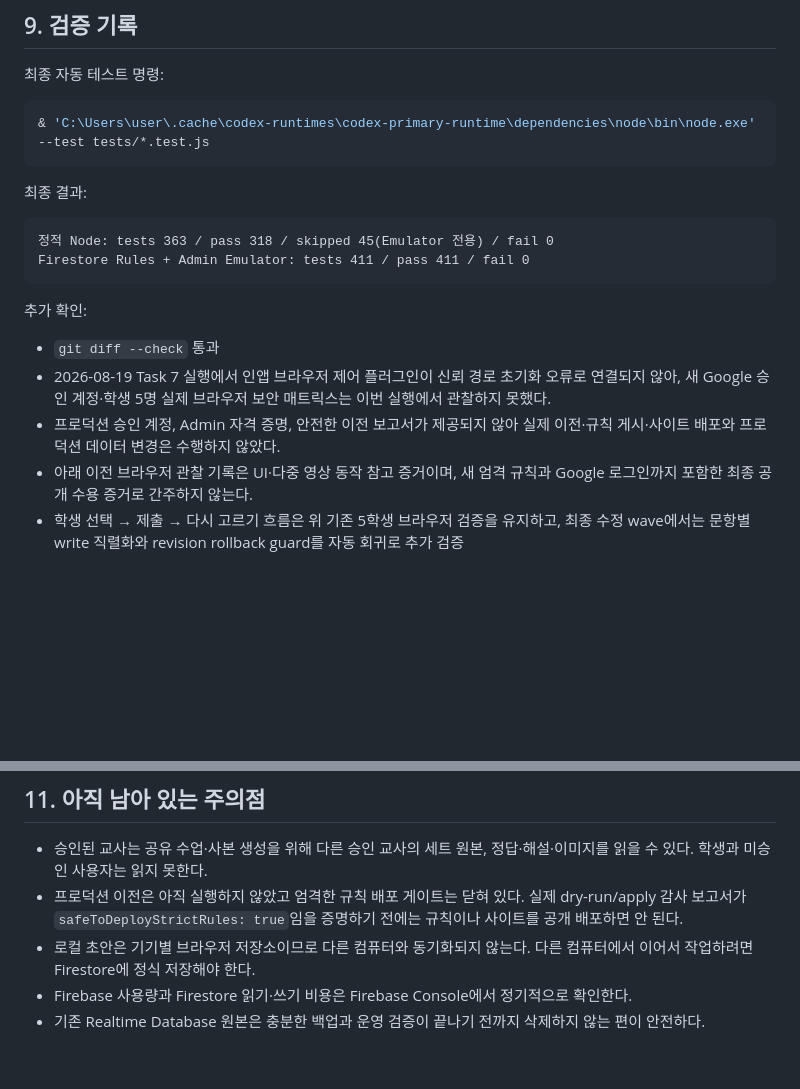
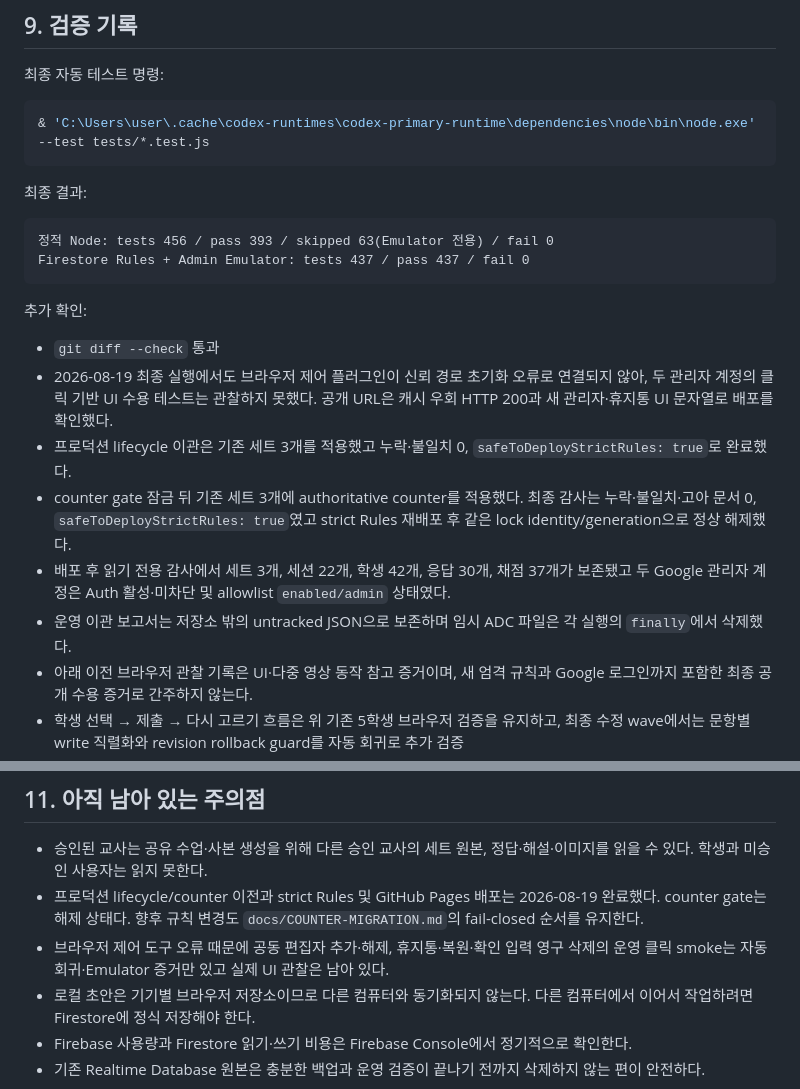
Before and after one commit to shining-jade/video-quiz, a Markdown page: docs/HANDOFF-2026-08-14.md, 2 parts joined by grey strips. Drawn GitHub-style; blank space fills up the shorter version.

Commit message:
공동 편집과 휴지통 운영 배포 결과를 기록

````diff
--- a/docs/HANDOFF-2026-08-14.md
+++ b/docs/HANDOFF-2026-08-14.md
@@ -241,15 +241,18 @@ Firestore 응답에는 문항별 답과 함께 제출 상태를 기록한다.
 최종 결과:
 
 ```text
-정적 Node: tests 363 / pass 318 / skipped 45(Emulator 전용) / fail 0
-Firestore Rules + Admin Emulator: tests 411 / pass 411 / fail 0
+정적 Node: tests 456 / pass 393 / skipped 63(Emulator 전용) / fail 0
+Firestore Rules + Admin Emulator: tests 437 / pass 437 / fail 0
 ```
 
 추가 확인:
 
 - `git diff --check` 통과
-- 2026-08-19 Task 7 실행에서 인앱 브라우저 제어 플러그인이 신뢰 경로 초기화 오류로 연결되지 않아, 새 Google 승인 계정·학생 5명 실제 브라우저 보안 매트릭스는 이번 실행에서 관찰하지 못했다.
-- 프로덕션 승인 계정, Admin 자격 증명, 안전한 이전 보고서가 제공되지 않아 실제 이전·규칙 게시·사이트 배포와 프로덕션 데이터 변경은 수행하지 않았다.
+- 2026-08-19 최종 실행에서도 브라우저 제어 플러그인이 신뢰 경로 초기화 오류로 연결되지 않아, 두 관리자 계정의 클릭 기반 UI 수용 테스트는 관찰하지 못했다. 공개 URL은 캐시 우회 HTTP 200과 새 관리자·휴지통 UI 문자열로 배포를 확인했다.
+- 프로덕션 lifecycle 이관은 기존 세트 3개를 적용했고 누락·불일치 0, `safeToDeployStrictRules: true`로 완료했다.
+- counter gate 잠금 뒤 기존 세트 3개에 authoritative counter를 적용했다. 최종 감사는 누락·불일치·고아 문서 0, `safeToDeployStrictRules: true`였고 strict Rules 재배포 후 같은 lock identity/generation으로 정상 해제했다.
+- 배포 후 읽기 전용 감사에서 세트 3개, 세션 22개, 학생 42개, 응답 30개, 채점 37개가 보존됐고 두 Google 관리자 계정은 Auth 활성·미차단 및 allowlist `enabled/admin` 상태였다.
+- 운영 이관 보고서는 저장소 밖의 untracked JSON으로 보존하며 임시 ADC 파일은 각 실행의 `finally`에서 삭제했다.
 - 아래 이전 브라우저 관찰 기록은 UI·다중 영상 동작 참고 증거이며, 새 엄격 규칙과 Google 로그인까지 포함한 최종 공개 수용 증거로 간주하지 않는다.
 - 학생 선택 → 제출 → 다시 고르기 흐름은 위 기존 5학생 브라우저 검증을 유지하고, 최종 수정 wave에서는 문항별 write 직렬화와 revision rollback guard를 자동 회귀로 추가 검증
 - 선택 후 미제출 상태에서 제한 시간 종료 시 자동 제출 검증
@@ -268,7 +271,8 @@ Firestore Rules + Admin Emulator: tests 411 / pass 411 / fail 0
 ## 11. 아직 남아 있는 주의점
 
 - 승인된 교사는 공유 수업·사본 생성을 위해 다른 승인 교사의 세트 원본, 정답·해설·이미지를 읽을 수 있다. 학생과 미승인 사용자는 읽지 못한다.
-- 프로덕션 이전은 아직 실행하지 않았고 엄격한 규칙 배포 게이트는 닫혀 있다. 실제 dry-run/apply 감사 보고서가 `safeToDeployStrictRules: true`임을 증명하기 전에는 규칙이나 사이트를 공개 배포하면 안 된다.
+- 프로덕션 lifecycle/counter 이전과 strict Rules 및 GitHub Pages 배포는 2026-08-19 완료했다. counter gate는 해제 상태다. 향후 규칙 변경도 `docs/COUNTER-MIGRATION.md`의 fail-closed 순서를 유지한다.
+- 브라우저 제어 도구 오류 때문에 공동 편집자 추가·해제, 휴지통·복원·확인 입력 영구 삭제의 운영 클릭 smoke는 자동 회귀·Emulator 증거만 있고 실제 UI 관찰은 남아 있다.
 - 로컬 초안은 기기별 브라우저 저장소이므로 다른 컴퓨터와 동기화되지 않는다. 다른 컴퓨터에서 이어서 작업하려면 Firestore에 정식 저장해야 한다.
 - Firebase 사용량과 Firestore 읽기·쓰기 비용은 Firebase Console에서 정기적으로 확인한다.
 - 기존 Realtime Database 원본은 충분한 백업과 운영 검증이 끝나기 전까지 삭제하지 않는 편이 안전하다.
````
